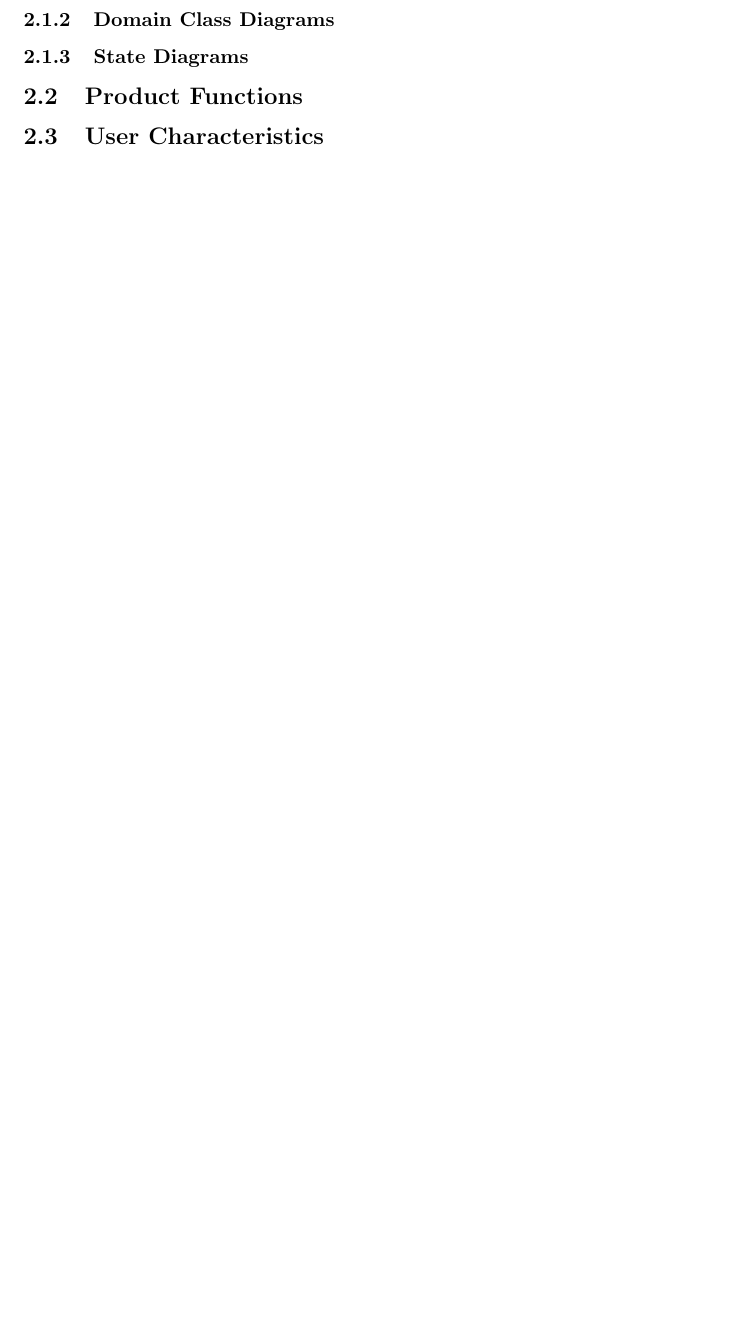
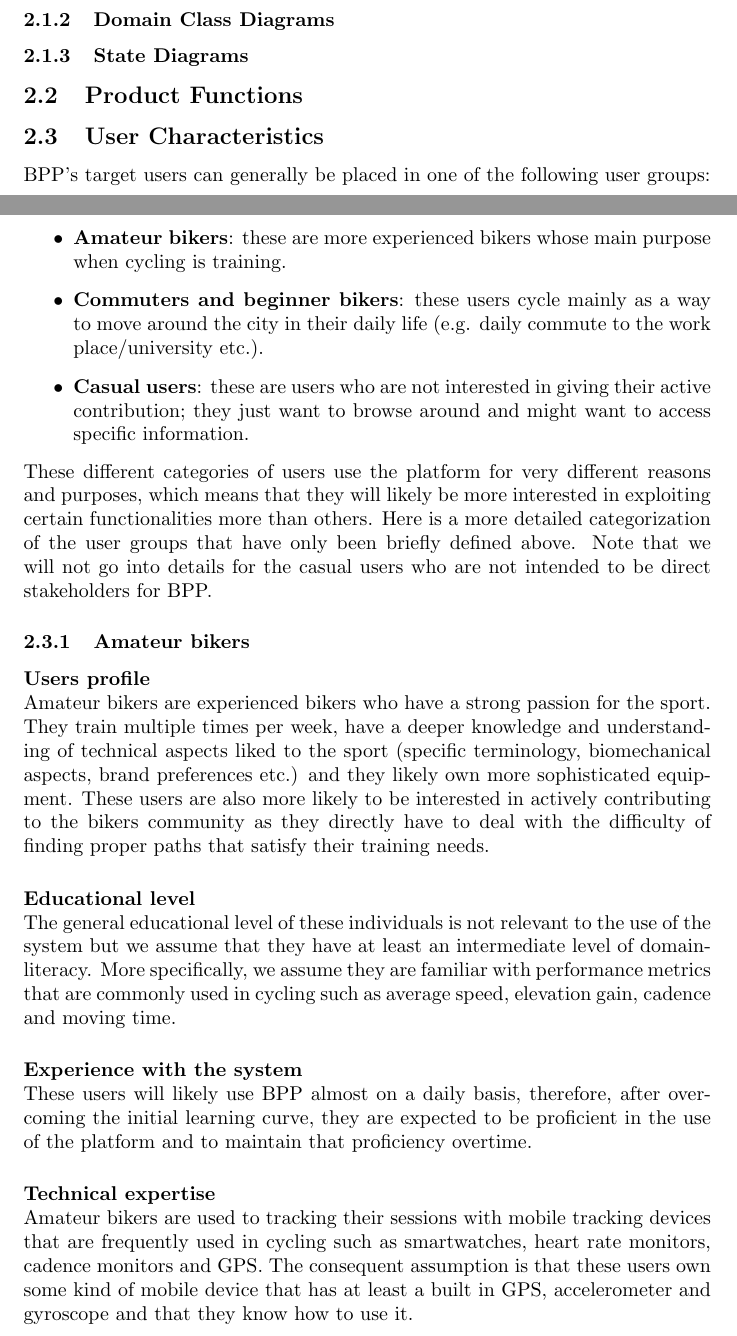
Before and after one commit to ilevinci/RubinoUvinsiVinciguerra, a LaTeX document (main.tex): part of page 11 of 11 before the commit and two parts of pages 10 and 11 of 13 after it, the two joined at a grey line, cut so that both start at the same text, the shorter picture padded with empty space. Compiled offline with pdfLaTeX.

Commit message:
draft of 2.3 User Characteristics

```diff
--- a/main.tex
+++ b/main.tex
@@ -169,4 +169,31 @@ User U wants to find a path that goes from point A to point B. U enters the BPP
 \subsubsection{State Diagrams}
 
 \subsection{Product Functions}
+
 \subsection{User Characteristics}
+BPP's target users can generally be placed in one of the following user groups:
+\begin{itemize}
+    \item \textbf{Amateur bikers}: these are more experienced bikers whose main purpose when cycling is training.
+    \item \textbf{Commuters and beginner bikers}: these users cycle mainly as a way to move around the city in their daily life (e.g. daily commute to the work place/university etc.).
+    \item \textbf{Casual users}: these are users who are not interested in giving their active contribution; they just want to browse around and might want to access specific information.
+\end{itemize}
+These different categories of users use the platform for very different reasons and purposes, which means that they will likely be more interested in exploiting certain functionalities more than others. Here is a more detailed categorization of the user groups that have only been briefly defined above. Note that we will not go into details for the casual users who are not intended to be direct stakeholders for BPP.
+
+\subsubsection{Amateur bikers}
+\textbf{Users profile}\\
+Amateur bikers are experienced bikers who have a strong passion for the sport. They train multiple times per week, have a deeper knowledge and understanding of technical aspects liked to the sport (specific terminology, biomechanical aspects, brand preferences etc.) and they likely own more sophisticated equipment. These users are also more likely to be interested in actively contributing to the bikers community as they directly have to deal with the difficulty of finding proper paths that satisfy their training needs.
+
+\vspace{0.5cm}
+\noindent
+\textbf{Educational level}\\
+The general educational level of these individuals is not relevant to the use of the system but we assume that they have at least an intermediate level of domain-literacy. More specifically, we assume they are familiar with performance metrics that are commonly used in cycling such as average speed, elevation gain, cadence and moving time.
+
+\vspace{0.5cm}
+\noindent
+\textbf{Experience with the system}\\
+These users will likely use BPP almost on a daily basis, therefore, after overcoming the initial learning curve, they are expected to be proficient in the use of the platform and to maintain that proficiency overtime.
+
+\vspace{0.5cm}
+\noindent
+\textbf{Technical expertise}\\
+Amateur bikers are used to tracking their sessions with mobile tracking devices that are frequently used in cycling such as smartwatches, heart rate monitors, cadence monitors and GPS. The consequent assumption is that these users own some kind of mobile device that has at least a built in GPS, accelerometer and gyroscope and that they know how to use it.
```
Also changed, not shown: main.tex (26 more changed lines).
